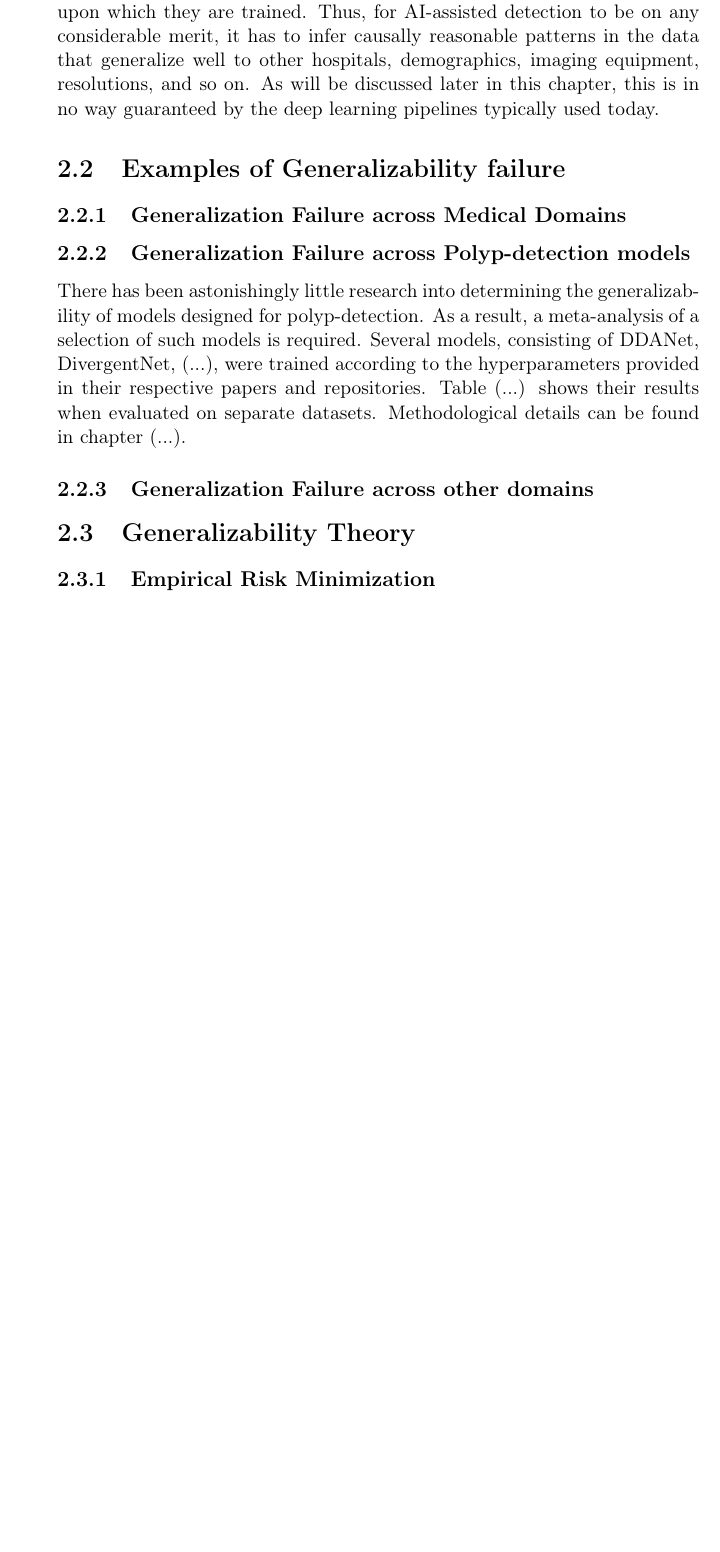
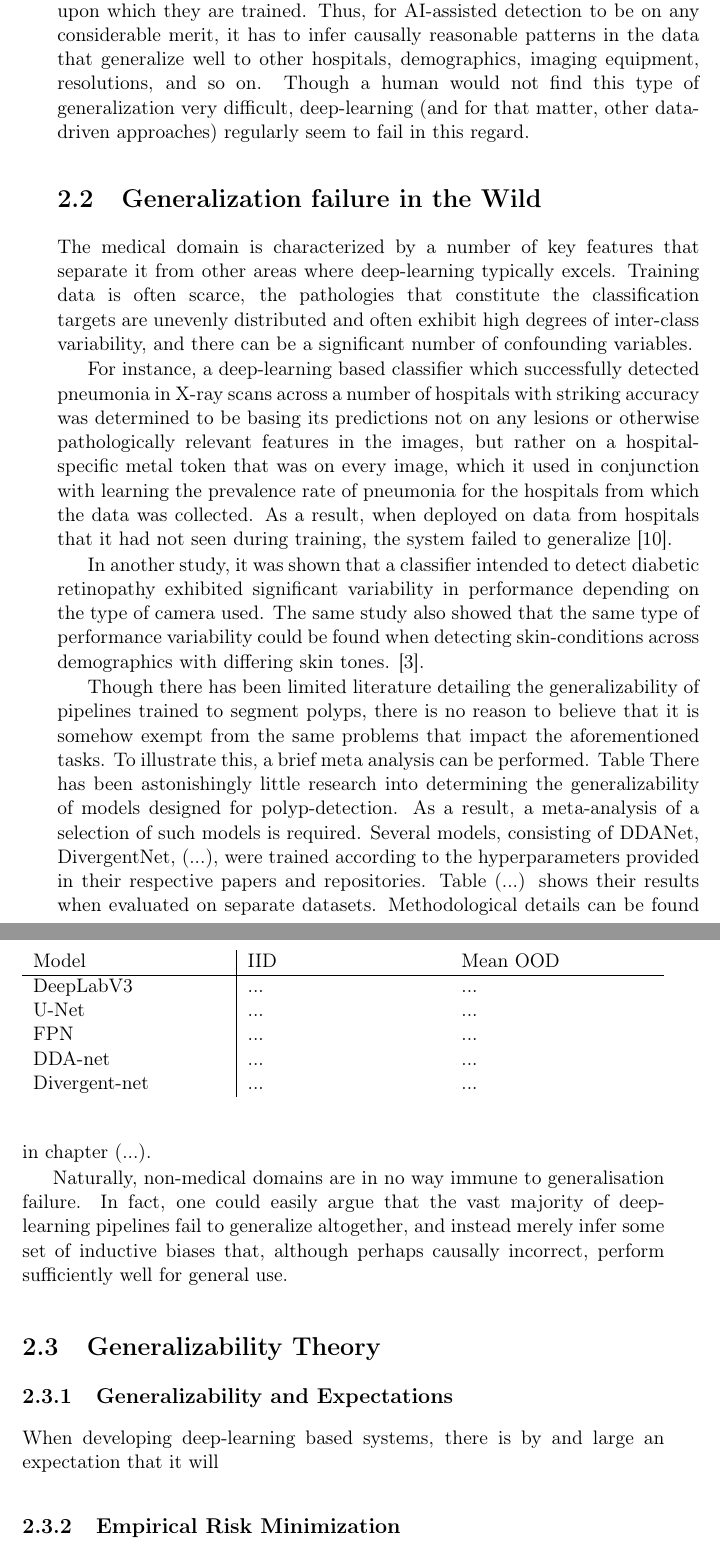
Before and after one commit to BirkTorpmannHagen/Master, a LaTeX thesis (Thesis/main.tex, which reads Thesis/background.tex): part of page 18 of 29 before the commit and two parts of pages 18 and 19 of 32 after it, the two joined at a grey line, cut so that both start at the same text, the shorter picture padded with empty space. Compiled offline with pdfLaTeX; a LaTeX package or settings file that is missing is left out.

Commit message:
written more

```diff
--- a/Thesis/background.tex
+++ b/Thesis/background.tex
@@ -15,18 +15,37 @@
 
 	There are, however, still several hurdles to overcome; recent research has shown that even state of the art deep-learning pipelines are prone to generalization failure when deployed in practical settings, particularly when exposed to distributional shifts such as changes in demographics, imaging equipment, noise, and more despite exhibiting high performance on hold-out sets \cite{retinopathy, damour2020underspecification}. There is no reason to expect that polyps are exempt from this problem, given how pervasive such shortcomings are in similar tasks.
 
-	Naturally, such systems are rendered practically useless should they fail to perform sufficiently outside of the very carefully controlled conditions upon which they are trained. Thus, for AI-assisted detection to be on any considerable merit, it has to infer causally reasonable patterns in the data that generalize well to other hospitals, demographics, imaging equipment, resolutions, and so on. As will be discussed later in this chapter, this is in no way guaranteed by the deep learning pipelines typically used today.
+	Naturally, such systems are rendered practically useless should they fail to perform sufficiently outside of the very carefully controlled conditions upon which they are trained. Thus, for AI-assisted detection to be on any considerable merit, it has to infer causally reasonable patterns in the data that generalize well to other hospitals, demographics, imaging equipment, resolutions, and so on. Though a human would not find this type of generalization very difficult, deep-learning (and for that matter, other data-driven approaches) regularly seem to fail in this regard.
 
-\section{Examples of Generalizability failure}
+\section{Generalization failure in the Wild}
 
-%Examples - ~one paragraph each
-	\subsection{Generalization Failure across Medical Domains}
-	\subsection{Generalization Failure across Polyp-detection models}
-		There has been astonishingly little research into determining the generalizability of models designed for polyp-detection. As a result, a meta-analysis of a selection of such models is required. Several models, consisting of DDANet, DivergentNet, (...), were trained according to the hyperparameters provided in their respective papers and repositories. Table (...) shows their results when evaluated on separate datasets. Methodological details can be found in chapter (...).
-		% move to methods? analysis?
-	\subsection{Generalization Failure across other domains}
+	The medical domain is characterized by a number of key features that separate it from other areas where deep-learning typically excels. Training data is often scarce, the pathologies that constitute the classification targets are unevenly distributed and often exhibit high degrees of inter-class variability, and there can be a significant number of confounding variables.
+
+	For instance, a deep-learning based classifier which successfully detected pneumonia in X-ray scans across a number of hospitals with striking accuracy was determined to be basing its predictions not on any lesions or otherwise pathologically relevant features in the images, but rather on a hospital-specific metal token that was on every image, which it used in conjunction with learning the prevalence rate of pneumonia for the hospitals from which the data was collected. As a result, when deployed on data from hospitals that it had not seen during training, the system failed to generalize \cite{pneumonia}.
+
+	In another study, it was shown that a classifier intended to detect diabetic retinopathy exhibited significant variability in performance depending on the type of camera used. The same study also showed that the same type of performance variability could be found when detecting skin-conditions across demographics with differing skin tones. \cite{damour2020underspecification}.
+
+	Though there has been limited literature detailing the generalizability of pipelines trained to segment polyps, there is no reason to believe that it is somehow exempt from the same problems that impact the aforementioned tasks. To illustrate this, a brief meta analysis can be performed. Table
+	\begin{table}
+		\centering
+		\begin{tabularx}{\textwidth}{X | X X}
+			Model & IID & Mean OOD \\
+			\hline
+			DeepLabV3 & ... & ... \\
+			U-Net & ... & ... \\
+			FPN & ... & ... \\
+			DDA-net & ... & ... \\
+			Divergent-net & ... & ...\\
+		\end{tabularx}
+				\label{table:polyp-case}
+	\end{table}
+	There has been astonishingly little research into determining the generalizability of models designed for polyp-detection. As a result, a meta-analysis of a selection of such models is required. Several models, consisting of DDANet, DivergentNet, (...), were trained according to the hyperparameters provided in their respective papers and repositories. Table (...) shows their results when evaluated on separate datasets. Methodological details can be found in chapter (...).
+
+	Naturally, non-medical domains are in no way immune to generalisation failure. In fact, one could easily argue that the vast majority of deep-learning pipelines fail to generalize altogether, and instead merely infer some set of inductive biases that, although perhaps causally incorrect, perform sufficiently well for general use.
 
 \section{Generalizability Theory}
+	\subsection{Generalizability and Expectations}
+		When developing deep-learning based systems, there is by and large an expectation that it will
 	\subsection{Empirical Risk Minimization}
 
 		% copy from essay
--- a/Thesis/main.tex
+++ b/Thesis/main.tex
@@ -2,7 +2,7 @@
 \usepackage[utf8]{inputenc}           %% ... or latin1
 \usepackage[T1]{fontenc,url}
 \urlstyle{sf}
-\usepackage{babel,textcomp,csquotes,duomasterforside,varioref,graphicx, amsmath, amssymb}
+\usepackage{babel,textcomp,csquotes,duomasterforside,varioref,graphicx, amsmath, amssymb, tabularx, tabulary}
 \usepackage[backend=bibtex,style=numeric-comp]{biblatex}
 
 \title{Inducing natural invariance in deep segmentation pipelines for generalizable detection of colorectal polyps}        %% ... or whatever
```
Also changed, not shown: Thesis/main.bbl, Thesis/main.pdf, Thesis/background.tex (5 more changed lines), 5 other files.
